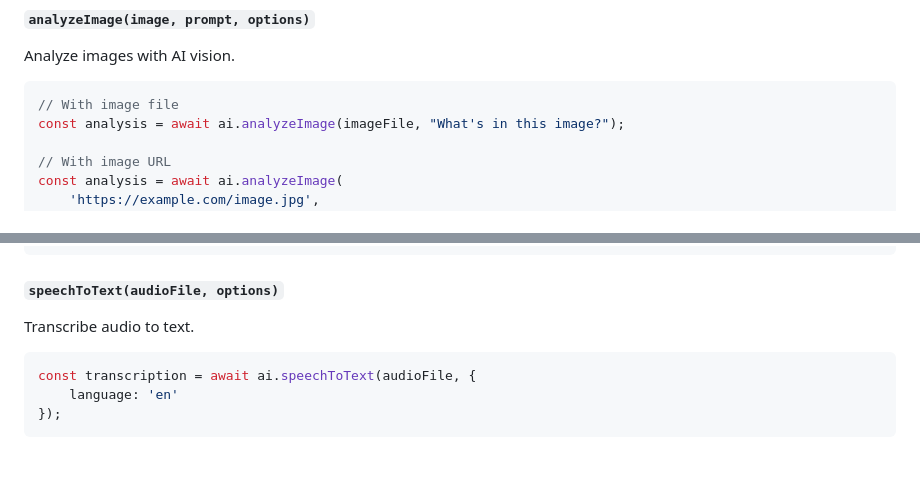
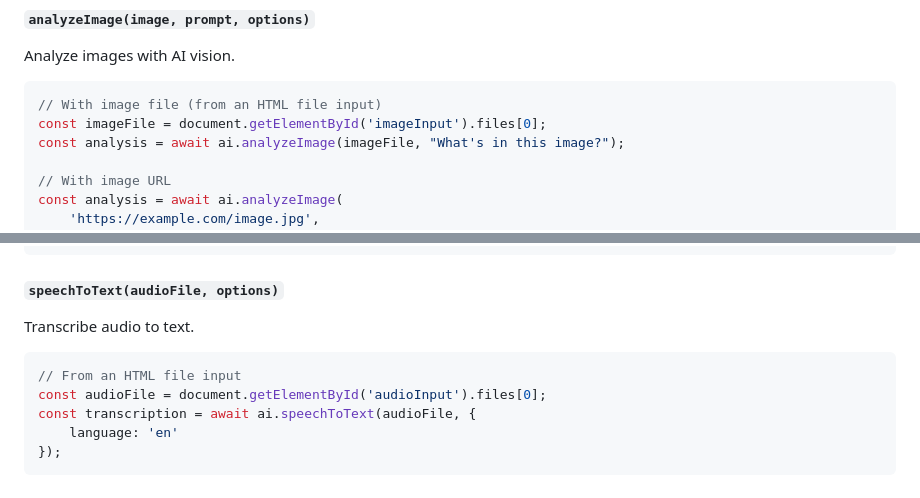
Before and after one commit to cklokmose/warpmind, a Markdown page: README.md, 2 parts joined by grey strips. Drawn GitHub-style; blank space fills up the shorter version.

````diff
--- a/README.md
+++ b/README.md
@@ -105,7 +105,8 @@ await ai.streamChat("Tell me a story", (chunk) => {
 Analyze images with AI vision.
 
 ```javascript
-// With image file
+// With image file (from an HTML file input)
+const imageFile = document.getElementById('imageInput').files[0];
 const analysis = await ai.analyzeImage(imageFile, "What's in this image?");
 
 // With image URL
@@ -132,6 +133,8 @@ await ai.playAudio(audioBlob);
 Transcribe audio to text.
 
 ```javascript
+// From an HTML file input
+const audioFile = document.getElementById('audioInput').files[0];
 const transcription = await ai.speechToText(audioFile, {
     language: 'en'
 });
````
